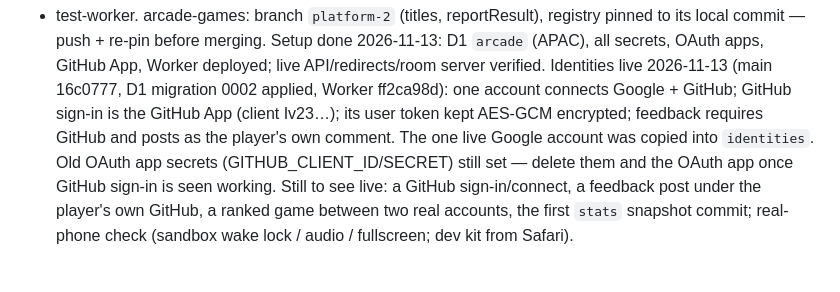
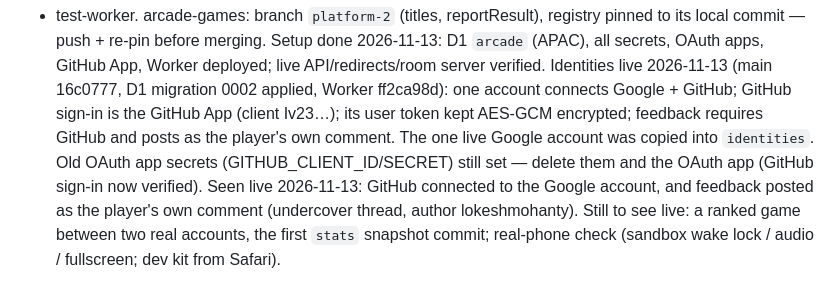
Before and after one commit to lokeshmohanty/games, a Markdown page: STATUS.md, the part around the change. GitHub-like rendering.

Commit message:
status: GitHub connect and own-account feedback verified live

```diff
--- a/STATUS.md
+++ b/STATUS.md
@@ -55,9 +55,10 @@ ff2ca98d): one account connects Google + GitHub; GitHub sign-in is the GitHub
 App (client Iv23…); its user token kept AES-GCM encrypted; feedback requires
 GitHub and posts as the player's own comment. The one live Google account was
 copied into `identities`. Old OAuth app secrets (GITHUB_CLIENT_ID/SECRET)
-still set — delete them and the OAuth app once GitHub sign-in is seen working.
-Still to see live: a GitHub sign-in/connect, a feedback post under the
-player's own GitHub, a ranked game between two real accounts, the first
+still set — delete them and the OAuth app (GitHub sign-in now verified).
+Seen live 2026-11-13: GitHub connected to the Google account, and feedback
+posted as the player's own comment (undercover thread, author lokeshmohanty).
+Still to see live: a ranked game between two real accounts, the first
 `stats` snapshot commit; real-phone check (sandbox wake lock / audio /
 fullscreen; dev kit from Safari).
 
```
